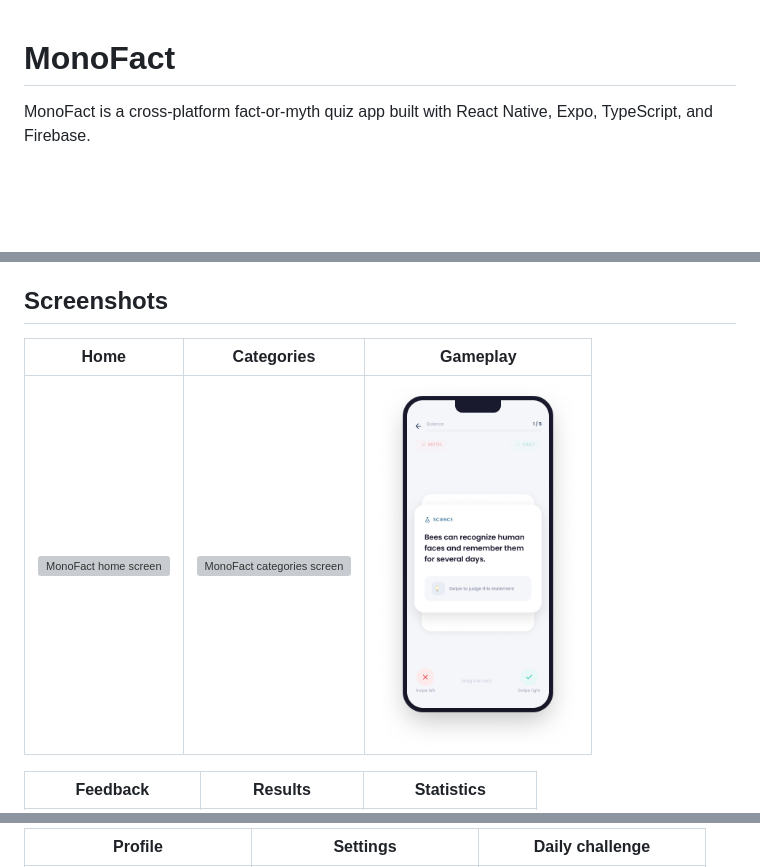
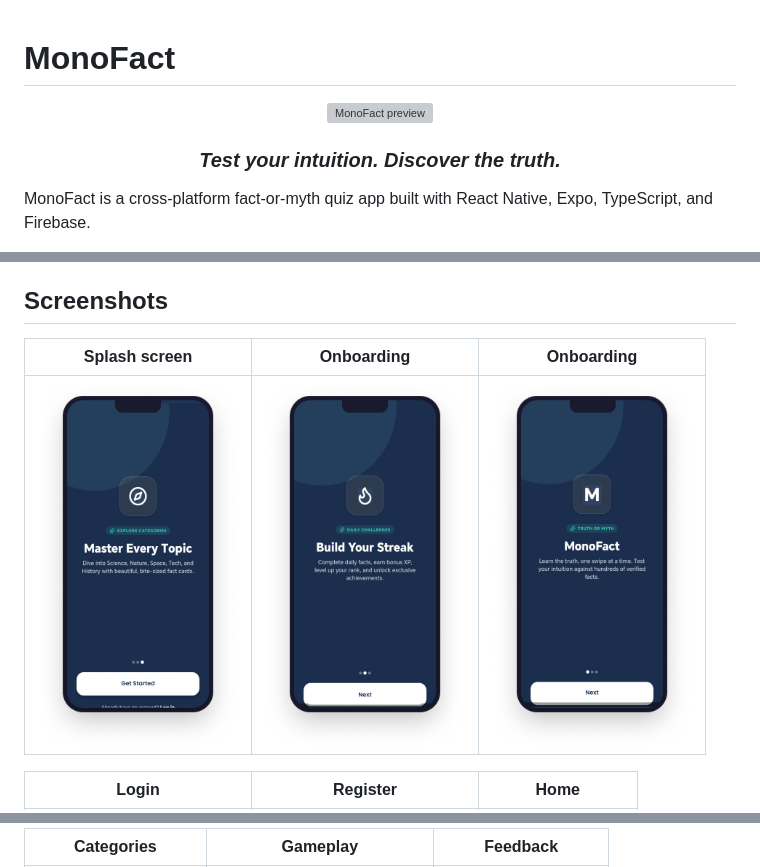
Before and after one commit to FrancoisleRouxDev/MonoFact, a Markdown page: README.md, 3 parts joined by grey strips. Drawn GitHub-style; blank space fills up the shorter version; grey boxes are pictures that could not be loaded.

```diff
--- a/README.md
+++ b/README.md
@@ -1,4 +1,12 @@
 # MonoFact
+
+<div align="center">
+
+![MonoFact preview](assets/monofact-preview.png)
+
+### *Test your intuition. Discover the truth.*
+
+</div>
 
 MonoFact is a cross-platform fact-or-myth quiz app built with React Native, Expo, TypeScript, and Firebase.
 
@@ -21,9 +29,9 @@ Players swipe right for **Fact** or left for **Myth**, learn from an explanation
 
 ## Screenshots
 
-| Home | Categories | Gameplay |
+| Splash screen | Onboarding | Onboarding |
 |---|---|---|
-| <img src="assets/Home%20screen.jpg" width="200" alt="MonoFact home screen"> | <img src="assets/Categories%20screen.jpg" width="200" alt="MonoFact categories screen"> | <img src="assets/Gameplay%20screen.jpg" width="200" alt="MonoFact gameplay screen"> |
+| <img src="assets/Splash_screen_3.jpg" width="200" alt="MonoFact splash screen"> | <img src="assets/Splash_screen_3-1.jpg" width="200" alt="MonoFact onboarding screen"> | <img src="assets/Splash_screen_3-2.jpg" width="200" alt="MonoFact onboarding screen"> |
 
-| Feedback | Results | Statistics |
+| Login | Register | Home |
 |---|---|---|
@@ -31,3 +39,3 @@ Players swipe right for **Fact** or left for **Myth**, learn from an explanation
 
-| Profile | Settings | Daily challenge |
+| Categories | Gameplay | Feedback |
 |---|---|---|
```
Also changed, not shown: other parts of README.md (+10 -2 lines).
